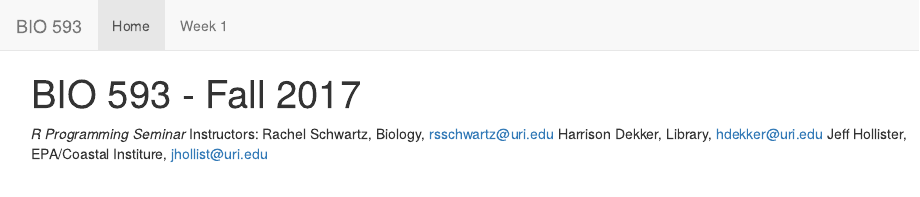
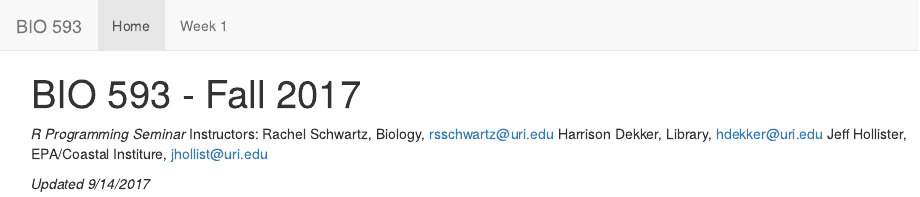
Before and after one commit to hdekk/BIO593, an R Markdown document (index.Rmd): the page in a window 1100 px wide, from its top. The pictures show the output file index.html that the author committed with the source, opened offline; library style sheets and scripts come from the installed R packages.

Commit message:
home page edits

```diff
--- a/index.Rmd
+++ b/index.Rmd
@@ -7,3 +7,5 @@ Instructors:
 Rachel Schwartz, Biology, rsschwartz@uri.edu
 Harrison Dekker, Library, hdekker@uri.edu
 Jeff Hollister, EPA/Coastal Institure, jhollist@uri.edu
+
+_Updated 9/14/2017_
```
Also changed, not shown: README.html, index.html.
